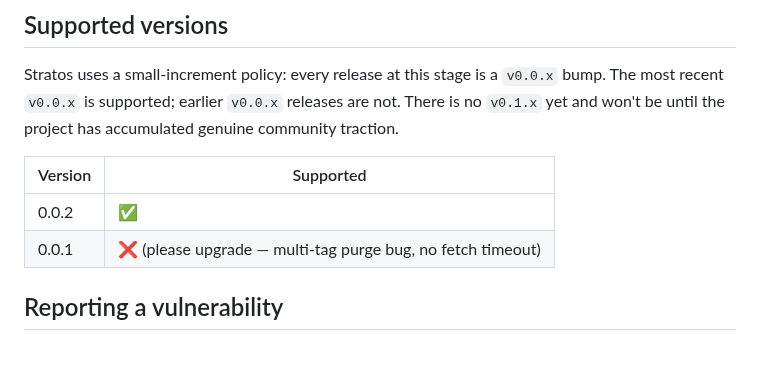
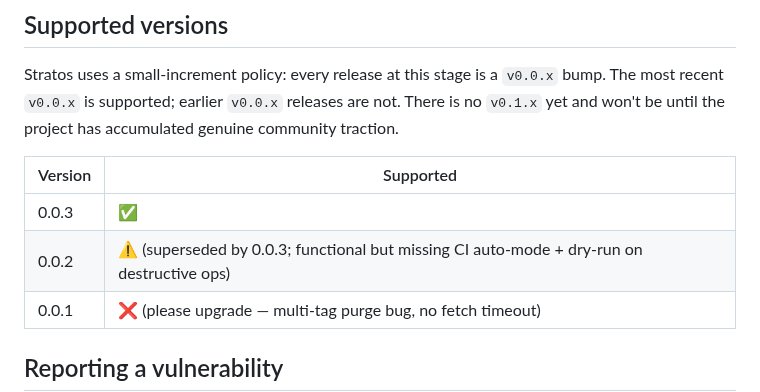
Before and after one commit to sebastienrousseau/stratos, a Markdown page: SECURITY.md, the part around the change. Drawn GitHub-style; blank space fills up the shorter version.

```diff
--- a/SECURITY.md
+++ b/SECURITY.md
@@ -9,7 +9,8 @@ has accumulated genuine community traction.
 
 | Version | Supported |
 |---------|-----------|
-| 0.0.2   | ✅        |
+| 0.0.3   | ✅        |
+| 0.0.2   | ⚠️ (superseded by 0.0.3; functional but missing CI auto-mode + dry-run on destructive ops) |
 | 0.0.1   | ❌ (please upgrade — multi-tag purge bug, no fetch timeout) |
 
 ## Reporting a vulnerability
```
Also changed, not shown: CHANGELOG.md (+2 -1 lines), README.md (+4 -4 lines), docs/casts/version.gif, 8 other files.
